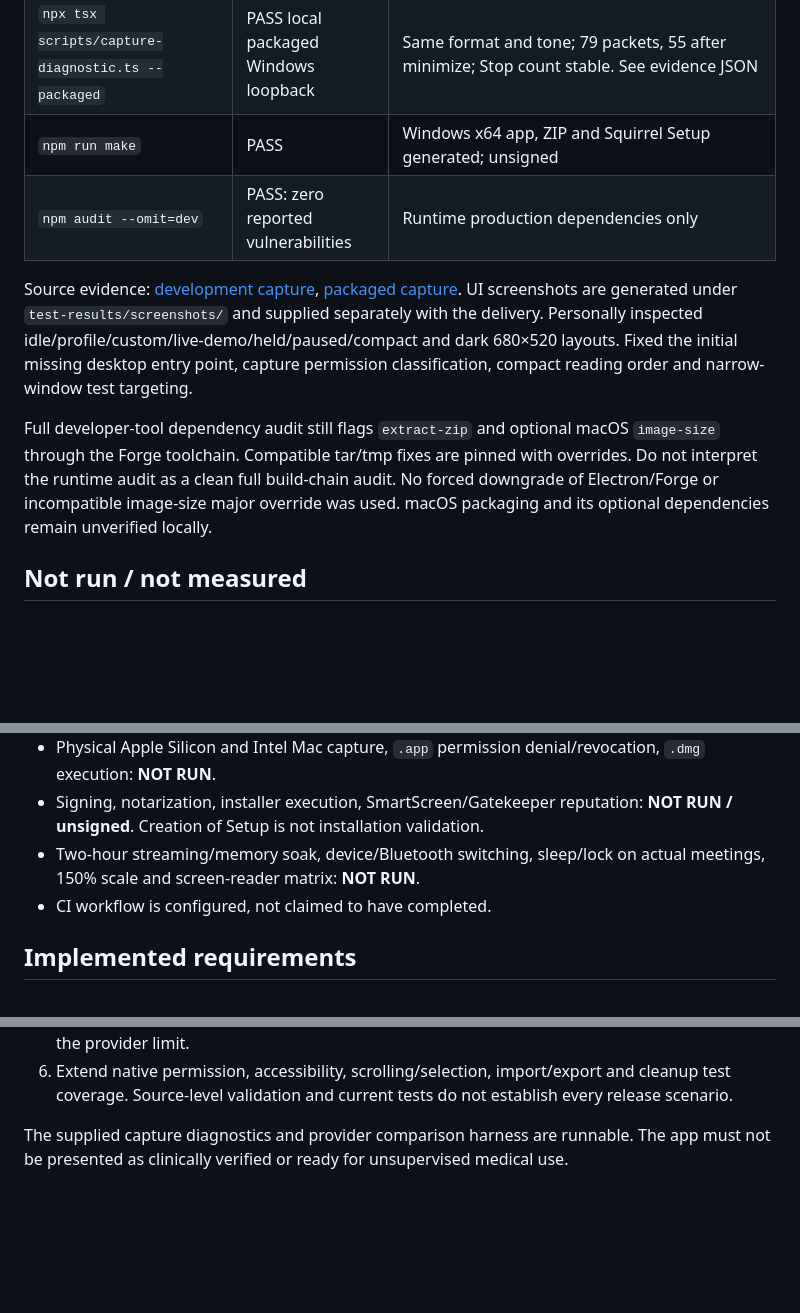
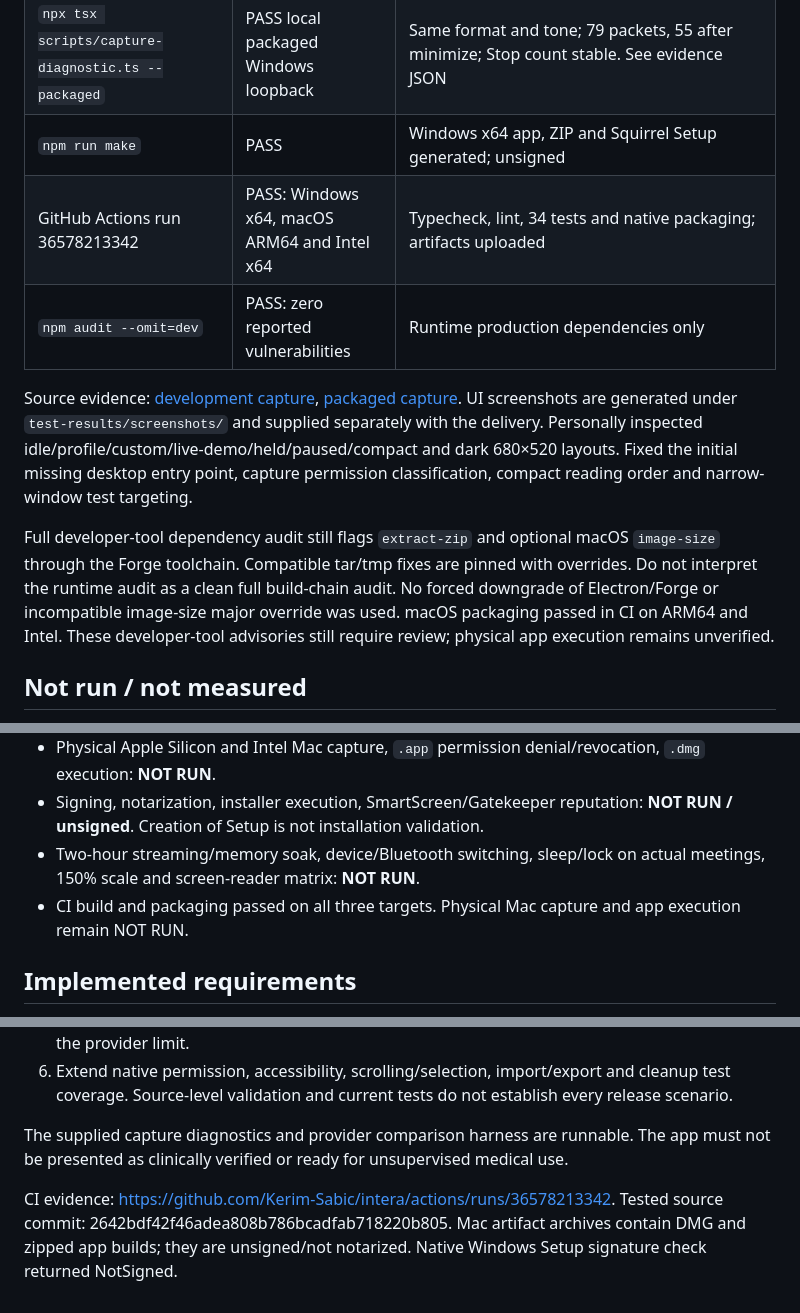
Before and after one commit to Kerim-Sabic/intera, a Markdown page: docs/TEST-REPORT.md, 3 parts joined by grey strips. GitHub-like rendering; blank space fills up the shorter version.

Commit message:
Record successful Windows and dual-architecture Mac CI builds [skip ci]

```diff
--- a/docs/TEST-REPORT.md
+++ b/docs/TEST-REPORT.md
@@ -13,11 +13,12 @@ Date: 2026-09-29. Host: Windows 11 Pro 10.0.26200 x64. Node 22.18.0, npm 10.9.3,
 | `npm run diagnostics:capture` | PASS local Windows loopback | Synthetic 440 Hz playback, 4 seconds, 48 kHz stereo PCM16. 79 packets; 54 after minimize. Maximum RMS ≈0.02126. Stop packet count stable. No provider upload |
 | `npx tsx scripts/capture-diagnostic.ts --packaged` | PASS local packaged Windows loopback | Same format and tone; 79 packets, 55 after minimize; Stop count stable. See evidence JSON |
 | `npm run make` | PASS | Windows x64 app, ZIP and Squirrel Setup generated; unsigned |
+| GitHub Actions run 36578213342 | PASS: Windows x64, macOS ARM64 and Intel x64 | Typecheck, lint, 34 tests and native packaging; artifacts uploaded |
 | `npm audit --omit=dev` | PASS: zero reported vulnerabilities | Runtime production dependencies only |
 
 Source evidence: [development capture](evidence/windows-capture.json), [packaged capture](evidence/windows-packaged-capture.json). UI screenshots are generated under `test-results/screenshots/` and supplied separately with the delivery. Personally inspected idle/profile/custom/live-demo/held/paused/compact and dark 680×520 layouts. Fixed the initial missing desktop entry point, capture permission classification, compact reading order and narrow-window test targeting.
 
-Full developer-tool dependency audit still flags `extract-zip` and optional macOS `image-size` through the Forge toolchain. Compatible tar/tmp fixes are pinned with overrides. Do not interpret the runtime audit as a clean full build-chain audit. No forced downgrade of Electron/Forge or incompatible image-size major override was used. macOS packaging and its optional dependencies remain unverified locally.
+Full developer-tool dependency audit still flags `extract-zip` and optional macOS `image-size` through the Forge toolchain. Compatible tar/tmp fixes are pinned with overrides. Do not interpret the runtime audit as a clean full build-chain audit. No forced downgrade of Electron/Forge or incompatible image-size major override was used. macOS packaging passed in CI on ARM64 and Intel. These developer-tool advisories still require review; physical app execution remains unverified.
 
 ## Not run / not measured
 
@@ -27,7 +28,7 @@ Full developer-tool dependency audit still flags `extract-zip` and optional macO
 - Physical Apple Silicon and Intel Mac capture, `.app` permission denial/revocation, `.dmg` execution: **NOT RUN**.
 - Signing, notarization, installer execution, SmartScreen/Gatekeeper reputation: **NOT RUN / unsigned**. Creation of Setup is not installation validation.
 - Two-hour streaming/memory soak, device/Bluetooth switching, sleep/lock on actual meetings, 150% scale and screen-reader matrix: **NOT RUN**.
-- CI workflow is configured, not claimed to have completed.
+- CI build and packaging passed on all three targets. Physical Mac capture and app execution remain NOT RUN.
 
 ## Implemented requirements
 
@@ -45,3 +46,6 @@ This is a runnable development implementation, **not the entire master brief com
 6. Extend native permission, accessibility, scrolling/selection, import/export and cleanup test coverage. Source-level validation and current tests do not establish every release scenario.
 
 The supplied capture diagnostics and provider comparison harness are runnable. The app must not be presented as clinically verified or ready for unsupervised medical use.
+
+
+CI evidence: https://github.com/Kerim-Sabic/intera/actions/runs/36578213342. Tested source commit: 2642bdf42f46adea808b786bcadfab718220b805. Mac artifact archives contain DMG and zipped app builds; they are unsigned/not notarized. Native Windows Setup signature check returned NotSigned.
```
